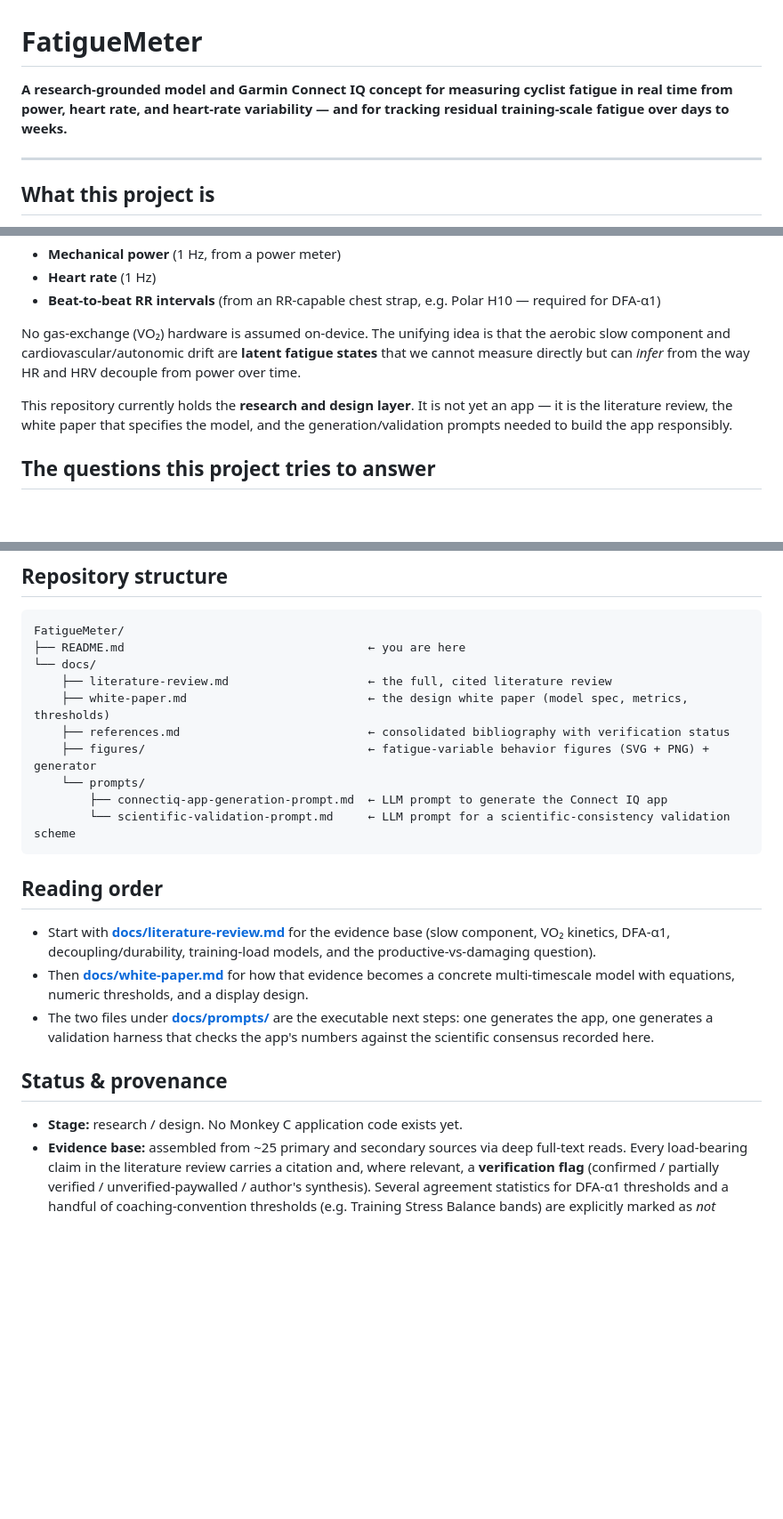
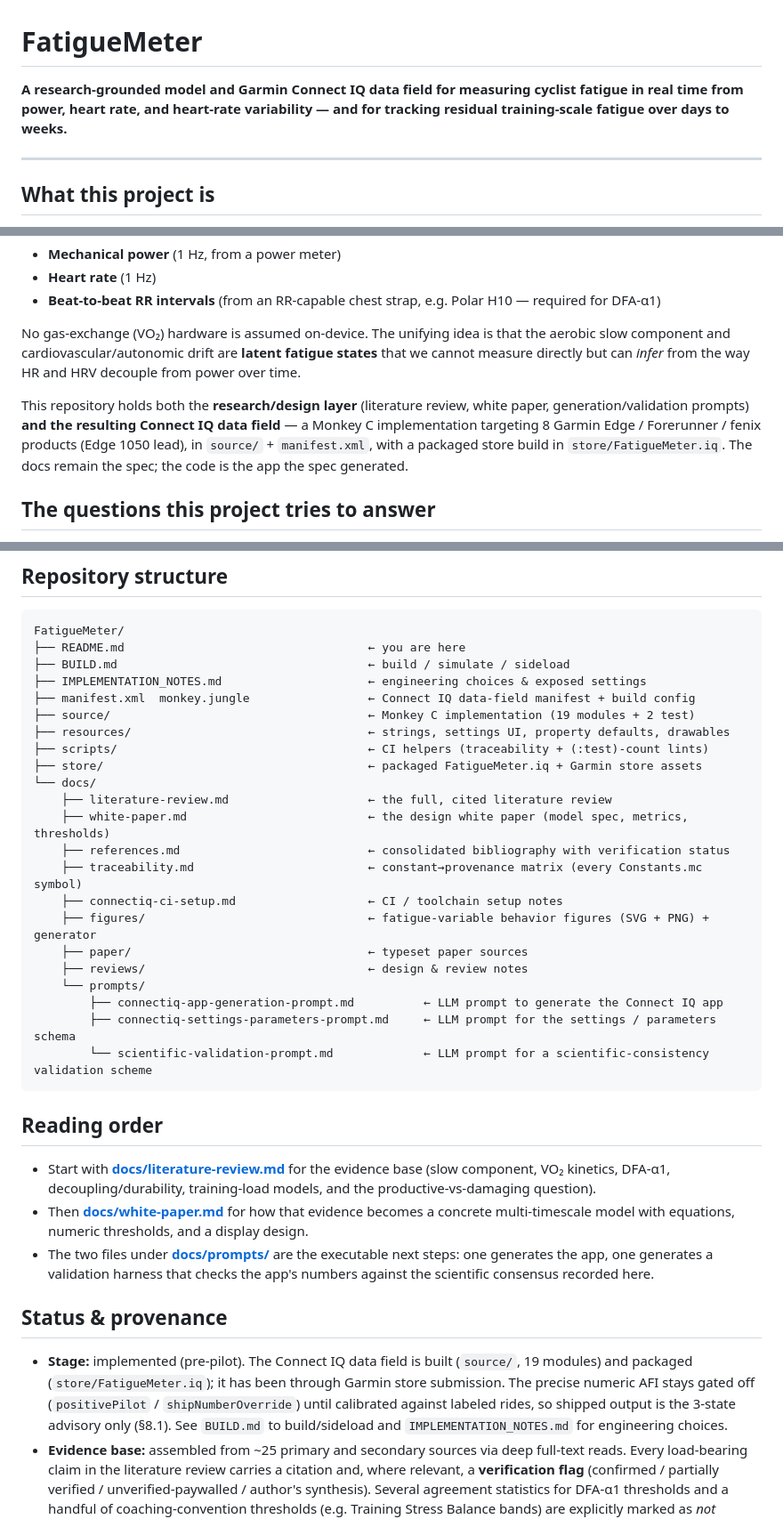
Before and after one commit to Macrophage87/FatigueMeter, a Markdown page: README.md, 3 parts joined by grey strips. Shown at 89% size. GitHub-like rendering; blank space fills up the shorter version.

````diff
--- a/README.md
+++ b/README.md
@@ -1,6 +1,6 @@
 # FatigueMeter
 
-**A research-grounded model and Garmin Connect IQ concept for measuring cyclist fatigue in real time from power, heart rate, and heart-rate variability — and for tracking residual training-scale fatigue over days to weeks.**
+**A research-grounded model and Garmin Connect IQ data field for measuring cyclist fatigue in real time from power, heart rate, and heart-rate variability — and for tracking residual training-scale fatigue over days to weeks.**
 
 ---
 
@@ -14,7 +14,7 @@ FatigueMeter is an attempt to turn the exercise-physiology literature on the **a
 
 No gas-exchange (VO₂) hardware is assumed on-device. The unifying idea is that the aerobic slow component and cardiovascular/autonomic drift are **latent fatigue states** that we cannot measure directly but can *infer* from the way HR and HRV decouple from power over time.
 
-This repository currently holds the **research and design layer**. It is not yet an app — it is the literature review, the white paper that specifies the model, and the generation/validation prompts needed to build the app responsibly.
+This repository holds both the **research/design layer** (literature review, white paper, generation/validation prompts) **and the resulting Connect IQ data field** — a Monkey C implementation targeting 8 Garmin Edge / Forerunner / fenix products (Edge 1050 lead), in `source/` + `manifest.xml`, with a packaged store build in `store/FatigueMeter.iq`. The docs remain the spec; the code is the app the spec generated.
 
 ## The questions this project tries to answer
 
@@ -49,14 +49,26 @@ and the [literature-review appendix](docs/literature-review.md#appendix--figures
 ```
 FatigueMeter/
 ├── README.md                                   ← you are here
+├── BUILD.md                                    ← build / simulate / sideload
+├── IMPLEMENTATION_NOTES.md                     ← engineering choices & exposed settings
+├── manifest.xml  monkey.jungle                 ← Connect IQ data-field manifest + build config
+├── source/                                     ← Monkey C implementation (19 modules + 2 test)
+├── resources/                                  ← strings, settings UI, property defaults, drawables
+├── scripts/                                    ← CI helpers (traceability + (:test)-count lints)
+├── store/                                      ← packaged FatigueMeter.iq + Garmin store assets
 └── docs/
     ├── literature-review.md                    ← the full, cited literature review
     ├── white-paper.md                          ← the design white paper (model spec, metrics, thresholds)
     ├── references.md                           ← consolidated bibliography with verification status
+    ├── traceability.md                         ← constant→provenance matrix (every Constants.mc symbol)
+    ├── connectiq-ci-setup.md                   ← CI / toolchain setup notes
     ├── figures/                                ← fatigue-variable behavior figures (SVG + PNG) + generator
+    ├── paper/                                  ← typeset paper sources
+    ├── reviews/                                ← design & review notes
     └── prompts/
-        ├── connectiq-app-generation-prompt.md  ← LLM prompt to generate the Connect IQ app
-        └── scientific-validation-prompt.md     ← LLM prompt for a scientific-consistency validation scheme
+        ├── connectiq-app-generation-prompt.md          ← LLM prompt to generate the Connect IQ app
+        ├── connectiq-settings-parameters-prompt.md     ← LLM prompt for the settings / parameters schema
+        └── scientific-validation-prompt.md             ← LLM prompt for a scientific-consistency validation scheme
 ```
 
 ## Reading order
@@ -67,7 +79,7 @@ FatigueMeter/
 
 ## Status & provenance
 
-- **Stage:** research / design. No Monkey C application code exists yet.
+- **Stage:** implemented (pre-pilot). The Connect IQ data field is built (`source/`, 19 modules) and packaged (`store/FatigueMeter.iq`); it has been through Garmin store submission. The precise numeric AFI stays gated off (`positivePilot` / `shipNumberOverride`) until calibrated against labeled rides, so shipped output is the 3-state advisory only (§8.1). See `BUILD.md` to build/sideload and `IMPLEMENTATION_NOTES.md` for engineering choices.
 - **Evidence base:** assembled from ~25 primary and secondary sources via deep full-text reads. Every load-bearing claim in the literature review carries a citation and, where relevant, a **verification flag** (confirmed / partially verified / unverified-paywalled / author's synthesis). Several agreement statistics for DFA-α1 thresholds and a handful of coaching-convention thresholds (e.g. Training Stress Balance bands) are explicitly marked as *not traceable to a peer-reviewed cutoff* — they are configurable defaults, not validated constants.
 - **Honesty note:** the single most important caveat in the whole project is that **no published, validated model estimates the VO₂ slow component (or "damage") directly from power + HR + HRV.** FatigueMeter composes validated *pieces* (DFA-α1 thresholds, aerobic decoupling, DALE-style efficiency-loss kinetics, Banister/CTL-ATL-TSB load accounting) into a *new* estimator. The fused estimator itself must be calibrated against the user's own labeled rides before its fatigue state is trusted.
 
````
Also changed, not shown: BUILD.md (+54 -48 lines), IMPLEMENTATION_NOTES.md (+14 -13 lines).
